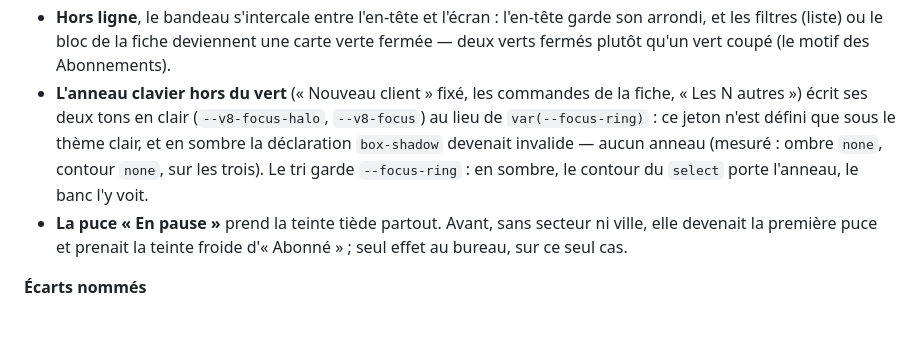
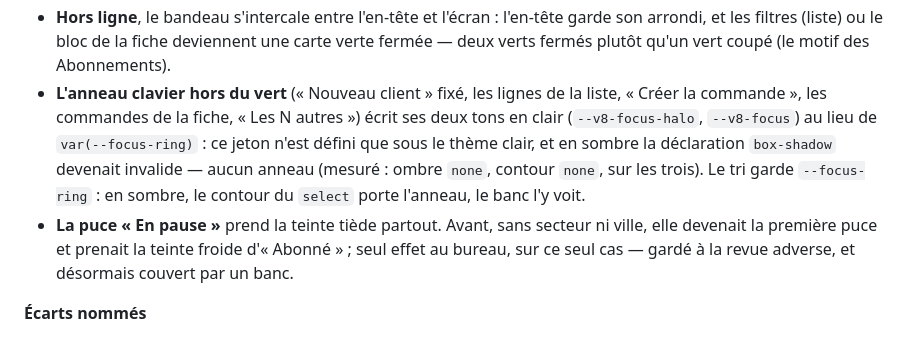
Before and after one commit to tombague160-maker/sereo-production, a Markdown page: design/DESIGN.md, the part around one of its changes. Rendered like a GitHub page.

```diff
--- a/design/DESIGN.md
+++ b/design/DESIGN.md
@@ -2668,15 +2668,15 @@ TELEPHONE » en fin de `style.css`. Banc : `test/e2e/clients-mobile.spec.js` (15
 - **Hors ligne**, le bandeau s'intercale entre l'en-tête et l'écran : l'en-tête garde son
   arrondi, et les filtres (liste) ou le bloc de la fiche deviennent une carte verte fermée
   — deux verts fermés plutôt qu'un vert coupé (le motif des Abonnements).
-- **L'anneau clavier hors du vert** (« Nouveau client » fixé, les commandes de la fiche,
-  « Les N autres ») écrit ses deux tons en clair (`--v8-focus-halo`, `--v8-focus`) au lieu
+- **L'anneau clavier hors du vert** (« Nouveau client » fixé, les lignes de la liste,
+  « Créer la commande », les commandes de la fiche, « Les N autres ») écrit ses deux tons en clair (`--v8-focus-halo`, `--v8-focus`) au lieu
   de `var(--focus-ring)` : ce jeton n'est défini que sous le thème clair, et en sombre la
   déclaration `box-shadow` devenait invalide — aucun anneau (mesuré : ombre `none`, contour
   `none`, sur les trois). Le tri garde `--focus-ring` : en sombre, le contour du `select`
   porte l'anneau, le banc l'y voit.
 - **La puce « En pause »** prend la teinte tiède partout. Avant, sans secteur ni ville, elle
   devenait la première puce et prenait la teinte froide d'« Abonné » ; seul effet au bureau,
-  sur ce seul cas.
+  sur ce seul cas — gardé à la revue adverse, et désormais couvert par un banc.
 
 **Écarts nommés**
 
```
Also changed, not shown: other parts of design/DESIGN.md (+55 -4 lines).
